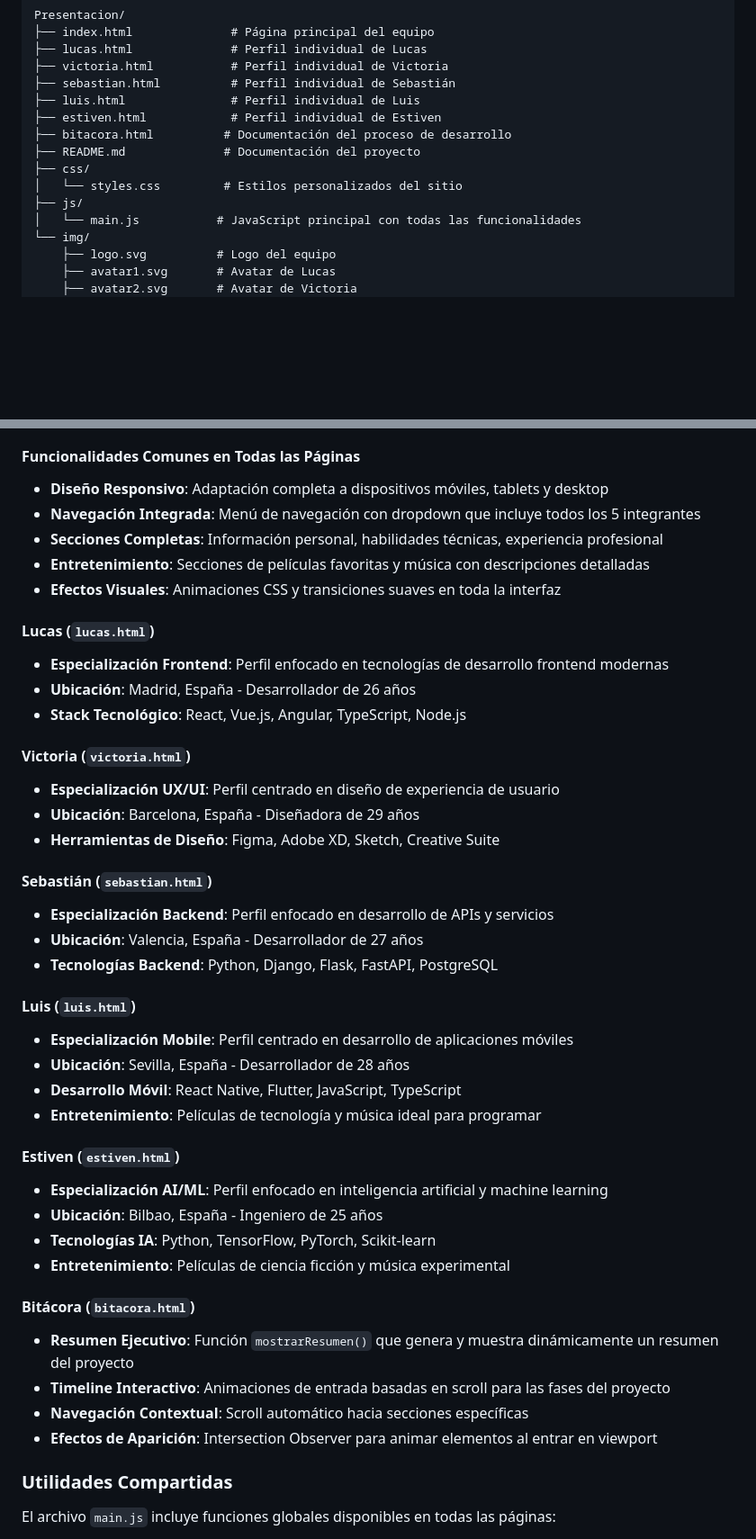
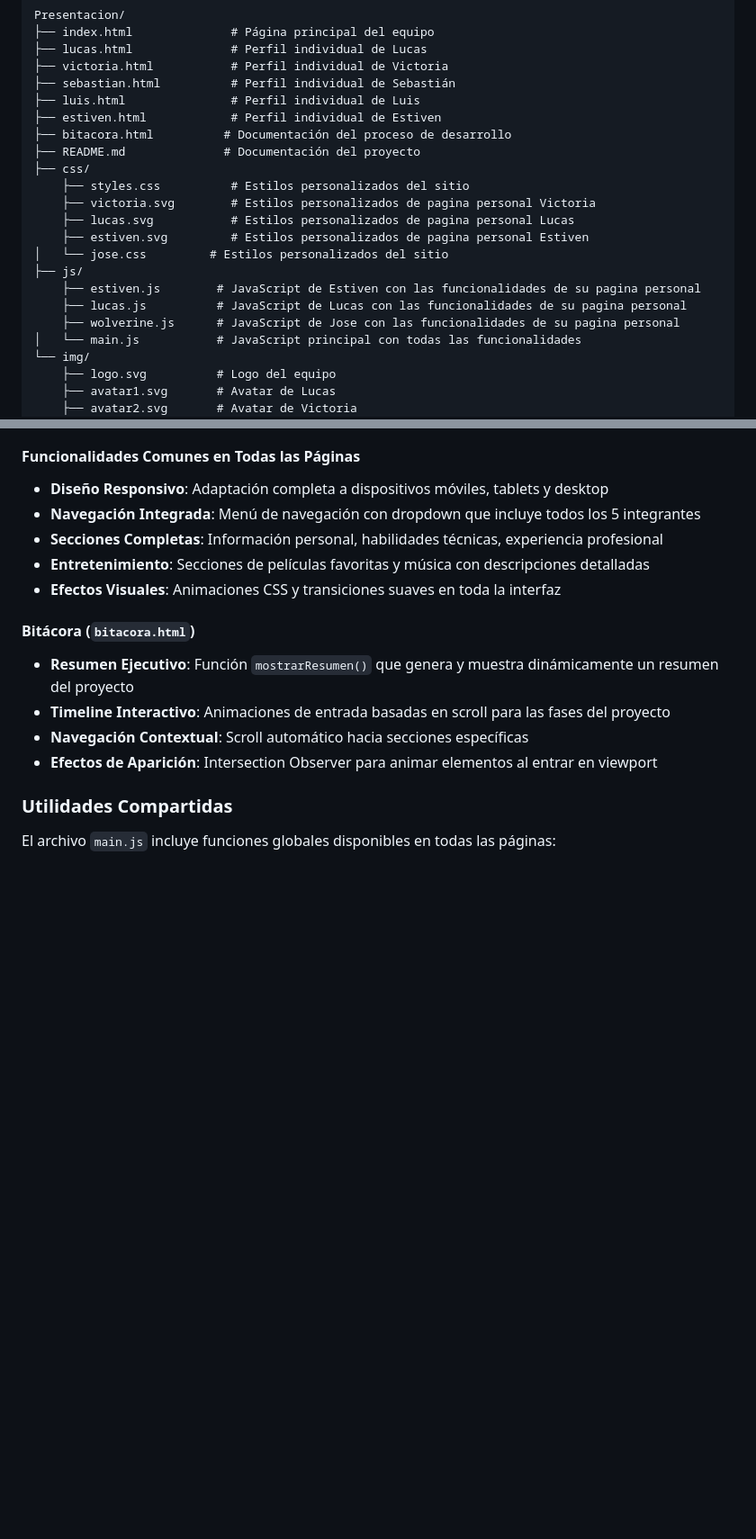
Before and after one commit to visob/FrontEnd, a Markdown page: README.md, 2 parts joined by grey strips. Shown: that part at 90% size. Rendered like a GitHub page; blank space fills up the shorter version.

```diff
--- a/README.md
+++ b/README.md
@@ -40,8 +40,15 @@ Presentacion/
 ├── bitacora.html          # Documentación del proceso de desarrollo
 ├── README.md              # Documentación del proyecto
 ├── css/
-│   └── styles.css         # Estilos personalizados del sitio
+    ├── styles.css          # Estilos personalizados del sitio
+    ├── victoria.svg        # Estilos personalizados de pagina personal Victoria
+    ├── lucas.svg           # Estilos personalizados de pagina personal Lucas
+    ├── estiven.svg         # Estilos personalizados de pagina personal Estiven
+│   └── jose.css         # Estilos personalizados del sitio
 ├── js/
+    ├── estiven.js        # JavaScript de Estiven con las funcionalidades de su pagina personal
+    ├── lucas.js          # JavaScript de Lucas con las funcionalidades de su pagina personal
+    ├── wolverine.js      # JavaScript de Jose con las funcionalidades de su pagina personal
 │   └── main.js           # JavaScript principal con todas las funcionalidades
 └── img/
     ├── logo.svg          # Logo del equipo
@@ -240,33 +244,6 @@ Cada página individual de los integrantes del equipo incluye funcionalidades in
 - **Entretenimiento**: Secciones de películas favoritas y música con descripciones detalladas
 - **Efectos Visuales**: Animaciones CSS y transiciones suaves en toda la interfaz
 
-#### Lucas (`lucas.html`)
-- **Especialización Frontend**: Perfil enfocado en tecnologías de desarrollo frontend modernas
-- **Ubicación**: Madrid, España - Desarrollador de 26 años
-- **Stack Tecnológico**: React, Vue.js, Angular, TypeScript, Node.js
-
-#### Victoria (`victoria.html`)
-- **Especialización UX/UI**: Perfil centrado en diseño de experiencia de usuario
-- **Ubicación**: Barcelona, España - Diseñadora de 29 años
-- **Herramientas de Diseño**: Figma, Adobe XD, Sketch, Creative Suite
-
-#### Sebastián (`sebastian.html`)
-- **Especialización Backend**: Perfil enfocado en desarrollo de APIs y servicios
-- **Ubicación**: Valencia, España - Desarrollador de 27 años
-- **Tecnologías Backend**: Python, Django, Flask, FastAPI, PostgreSQL
-
-#### Luis (`luis.html`)
-- **Especialización Mobile**: Perfil centrado en desarrollo de aplicaciones móviles
-- **Ubicación**: Sevilla, España - Desarrollador de 28 años
-- **Desarrollo Móvil**: React Native, Flutter, JavaScript, TypeScript
-- **Entretenimiento**: Películas de tecnología y música ideal para programar
-
-#### Estiven (`estiven.html`)
-- **Especialización AI/ML**: Perfil enfocado en inteligencia artificial y machine learning
-- **Ubicación**: Bilbao, España - Ingeniero de 25 años
-- **Tecnologías IA**: Python, TensorFlow, PyTorch, Scikit-learn
-- **Entretenimiento**: Películas de ciencia ficción y música experimental
-
 #### Bitácora (`bitacora.html`)
 - **Resumen Ejecutivo**: Función `mostrarResumen()` que genera y muestra dinámicamente un resumen del proyecto
 - **Timeline Interactivo**: Animaciones de entrada basadas en scroll para las fases del proyecto
```
Also changed, not shown: other parts of README.md (+6 -34 lines).
